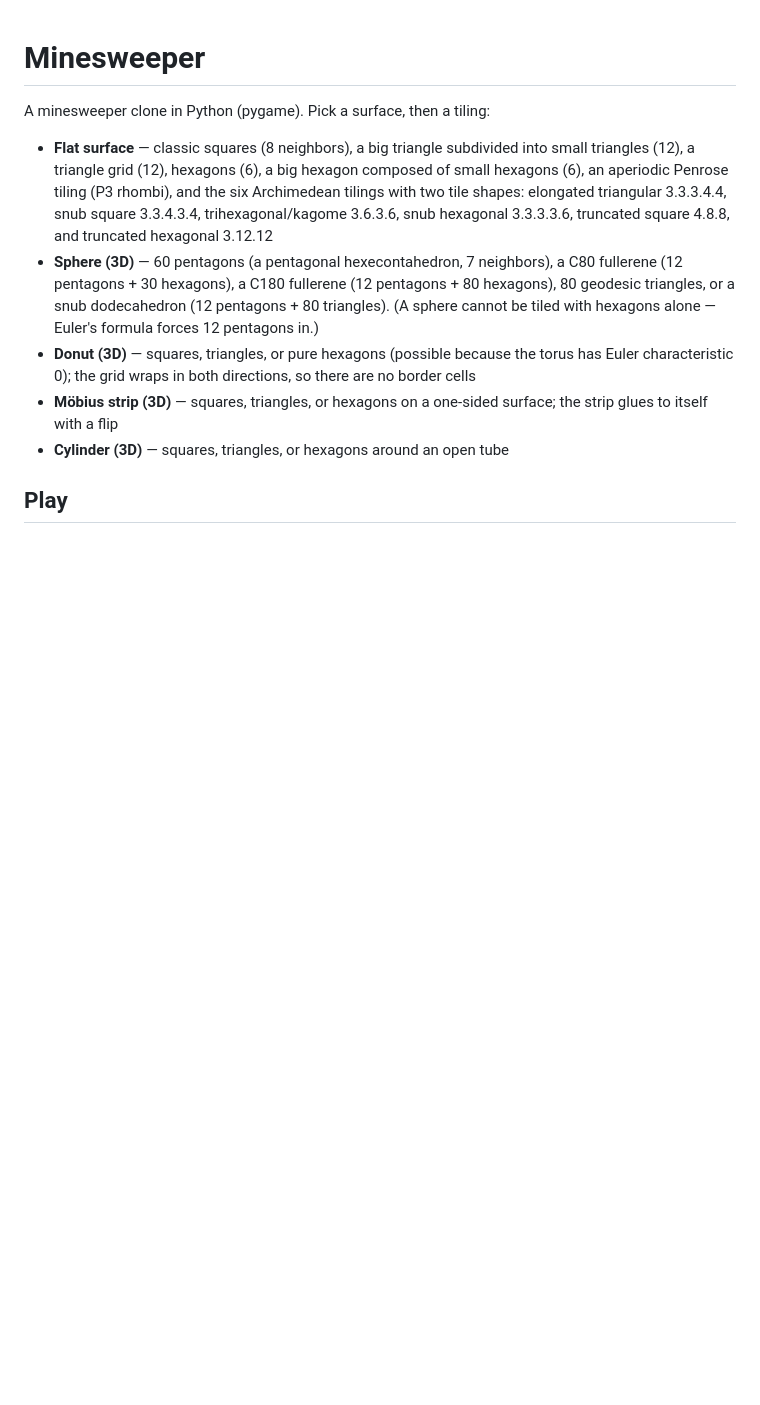
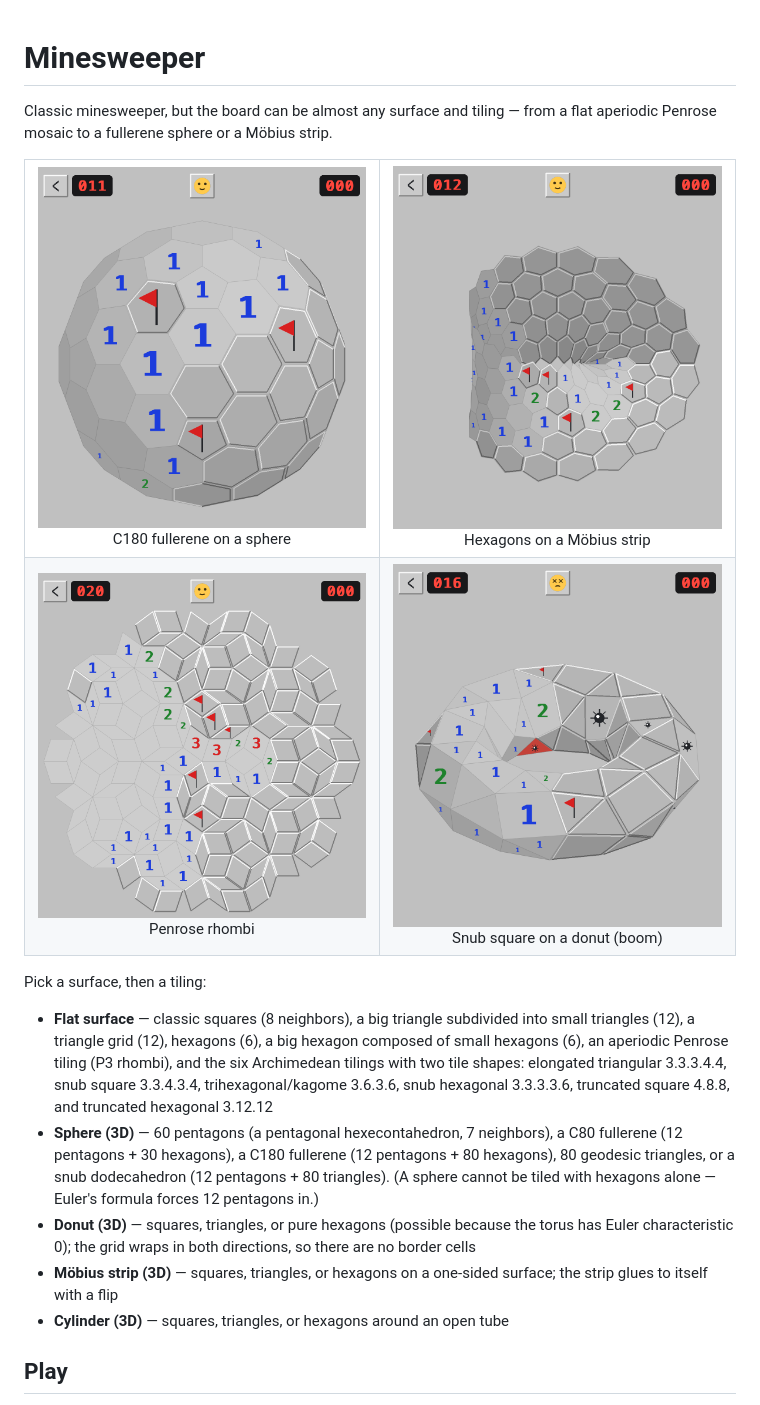
Before and after one commit to sirk0/minesweeper-tiles, a Markdown page: README.md, the part around the change. GitHub-like rendering; pictures changed too: docs/screenshots/c180.png (added), docs/screenshots/mobiushex.png (added), docs/screenshots/penrose.png (added); blank space fills up the shorter version.

```diff
--- a/README.md
+++ b/README.md
@@ -1,6 +1,20 @@
 # Minesweeper
 
-A minesweeper clone in Python (pygame). Pick a surface, then a tiling:
+Classic minesweeper, but the board can be almost any surface and tiling —
+from a flat aperiodic Penrose mosaic to a fullerene sphere or a Möbius strip.
+
+<table>
+  <tr>
+    <td align="center"><img src="docs/screenshots/c180.png" width="380"><br>C180 fullerene on a sphere</td>
+    <td align="center"><img src="docs/screenshots/mobiushex.png" width="380"><br>Hexagons on a Möbius strip</td>
+  </tr>
+  <tr>
+    <td align="center"><img src="docs/screenshots/penrose.png" width="380"><br>Penrose rhombi</td>
+    <td align="center"><img src="docs/screenshots/torussnubsquare-lost.png" width="380"><br>Snub square on a donut (boom)</td>
+  </tr>
+</table>
+
+Pick a surface, then a tiling:
 
 - **Flat surface** — classic squares (8 neighbors), a big triangle
   subdivided into small triangles (12), a triangle grid (12), hexagons
```
Also changed, not shown: 2 other files.
